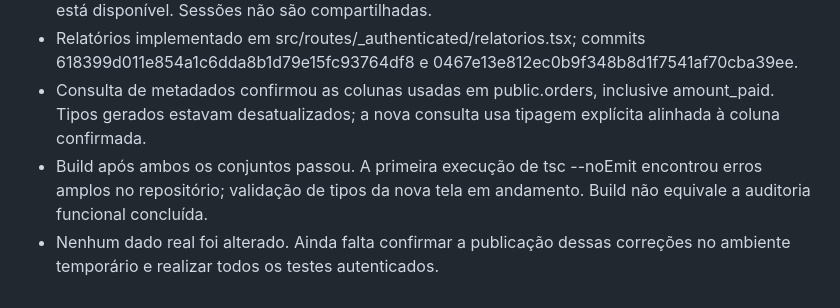
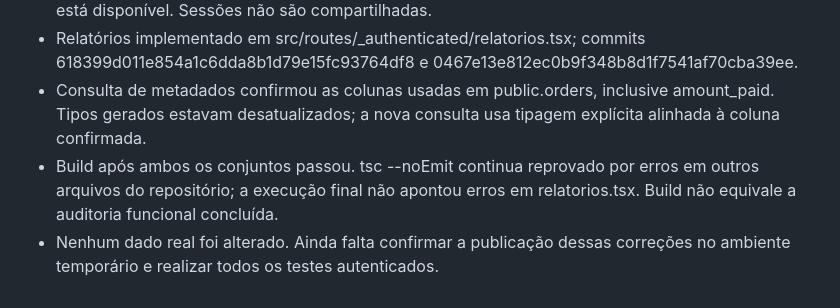
Before and after one commit to tirzena/integral-vendas-estaduais, a Markdown page: docs/AUDITORIA_ESTADUAL_2026-09-30.md, the part around the change. GitHub-like rendering.

Commit message:
Registrar resultado final da checagem de tipos dos relatórios

```diff
--- a/docs/AUDITORIA_ESTADUAL_2026-09-30.md
+++ b/docs/AUDITORIA_ESTADUAL_2026-09-30.md
@@ -39,5 +39,5 @@ O erro emitido por chrome-extension:// no navegador foi separado dos erros da ap
 - O Opera local solicitado pelo usuário não aparece no inventário de controle; apenas Chrome remoto está disponível. Sessões não são compartilhadas.
 - Relatórios implementado em src/routes/_authenticated/relatorios.tsx; commits 618399d011e854a1c6dda8b1d79e15fc93764df8 e 0467e13e812ec0b9f348b8d1f7541af70cba39ee.
 - Consulta de metadados confirmou as colunas usadas em public.orders, inclusive amount_paid. Tipos gerados estavam desatualizados; a nova consulta usa tipagem explícita alinhada à coluna confirmada.
-- Build após ambos os conjuntos passou. A primeira execução de tsc --noEmit encontrou erros amplos no repositório; validação de tipos da nova tela em andamento. Build não equivale a auditoria funcional concluída.
+- Build após ambos os conjuntos passou. tsc --noEmit continua reprovado por erros em outros arquivos do repositório; a execução final não apontou erros em relatorios.tsx. Build não equivale a auditoria funcional concluída.
 - Nenhum dado real foi alterado. Ainda falta confirmar a publicação dessas correções no ambiente temporário e realizar todos os testes autenticados.
```
